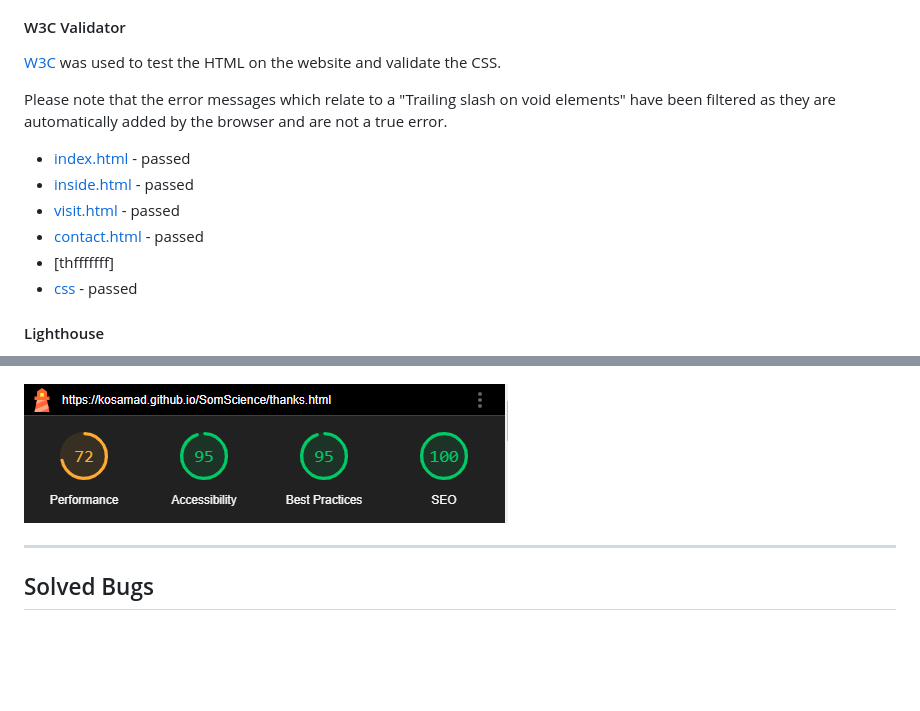
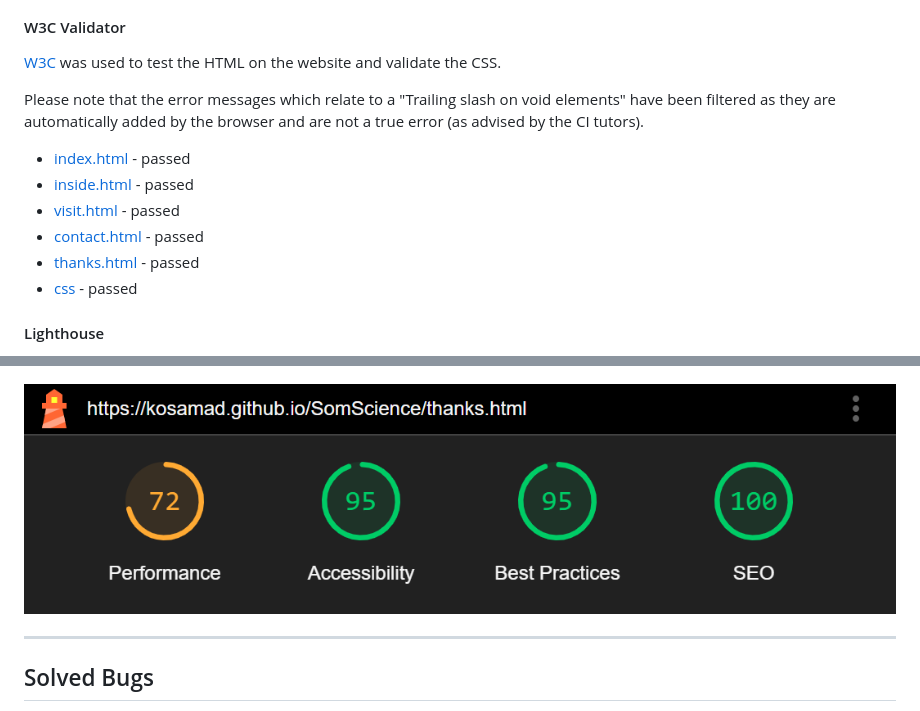
Before and after one commit to kosamad/SomScience, a Markdown page: README.md, 2 parts joined by grey strips. Rendered like a GitHub page; pictures changed too: documentation/screen_shots/validation/thanks_lighthouse_report.PNG; blank space fills up the shorter version.

Commit message:
docs: inclusion of lighthouse report for thanks page

```diff
--- a/README.md
+++ b/README.md
@@ -489,13 +489,13 @@ They fed back that all links worked and was responsive on different devices.
 
 [W3C](https://validator.w3.org/) was used to test the HTML on the website and validate the CSS.
 
-Please note that the error messages which relate to a "Trailing slash on void elements" have been filtered as they are automatically added by the browser and are not a true error.
+Please note that the error messages which relate to a "Trailing slash on void elements" have been filtered as they are automatically added by the browser and are not a true error (as advised by the CI tutors).
 
 - [index.html](documentation/screen_shots/validation/index.html-W3C.PNG) - passed
 - [inside.html](documentation/screen_shots/validation/inside.html-W3C.PNG) - passed
 - [visit.html](documentation/screen_shots/validation/visit.html-W3C.PNG) - passed
 - [contact.html](documentation/screen_shots/validation/contact.html-W3C.PNG) - passed
-- [thfffffff]
+- [thanks.html](documentation/screen_shots/validation/thanks.html-W3C.PNG) - passed
 - [css](documentation/screen_shots/validation/css-W3C.PNG) - passed
 
 #### Lighthouse
```
Also changed, not shown: documentation/screen_shots/validation/thanks.html-W3C.PNG (added).
